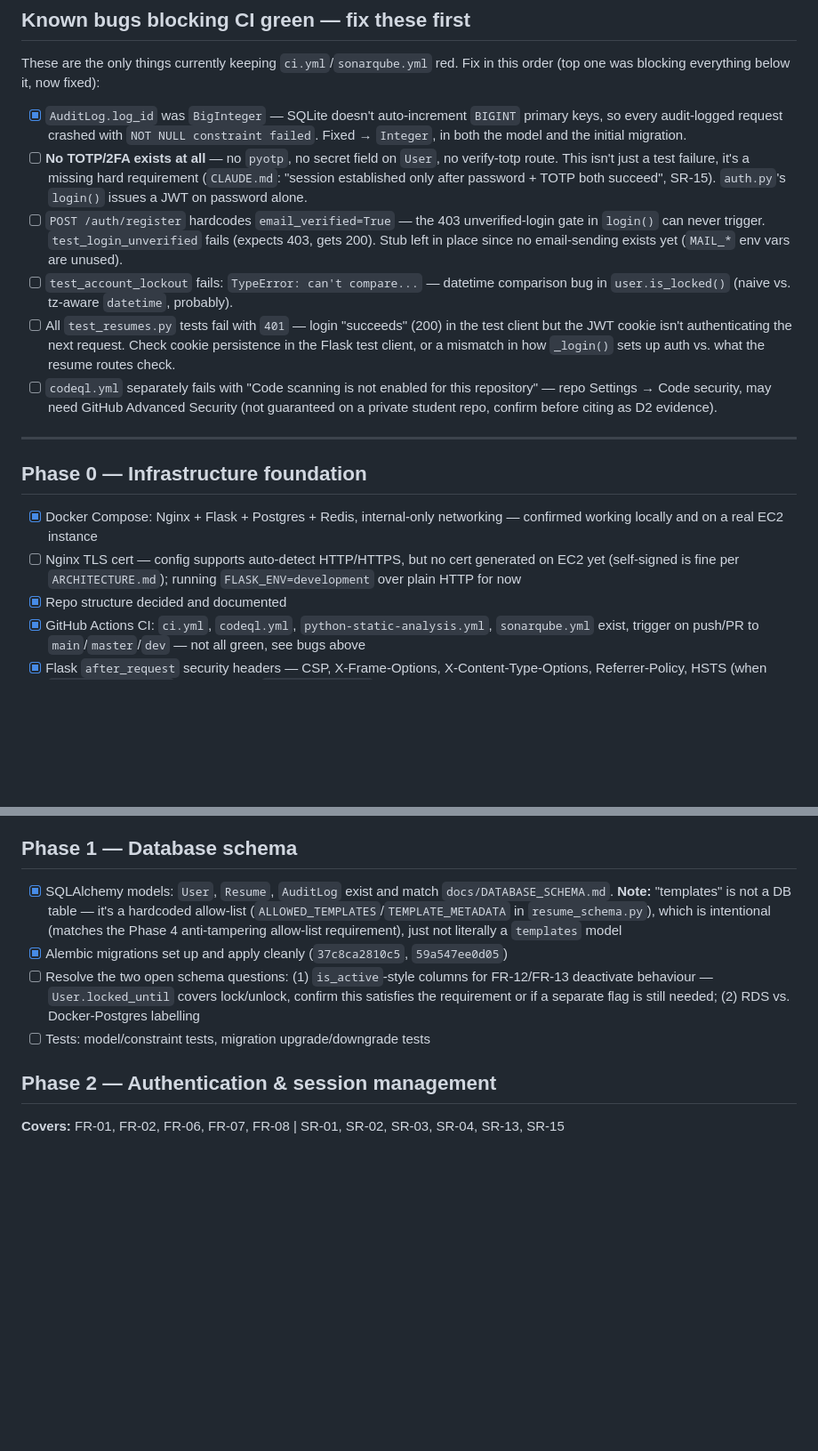
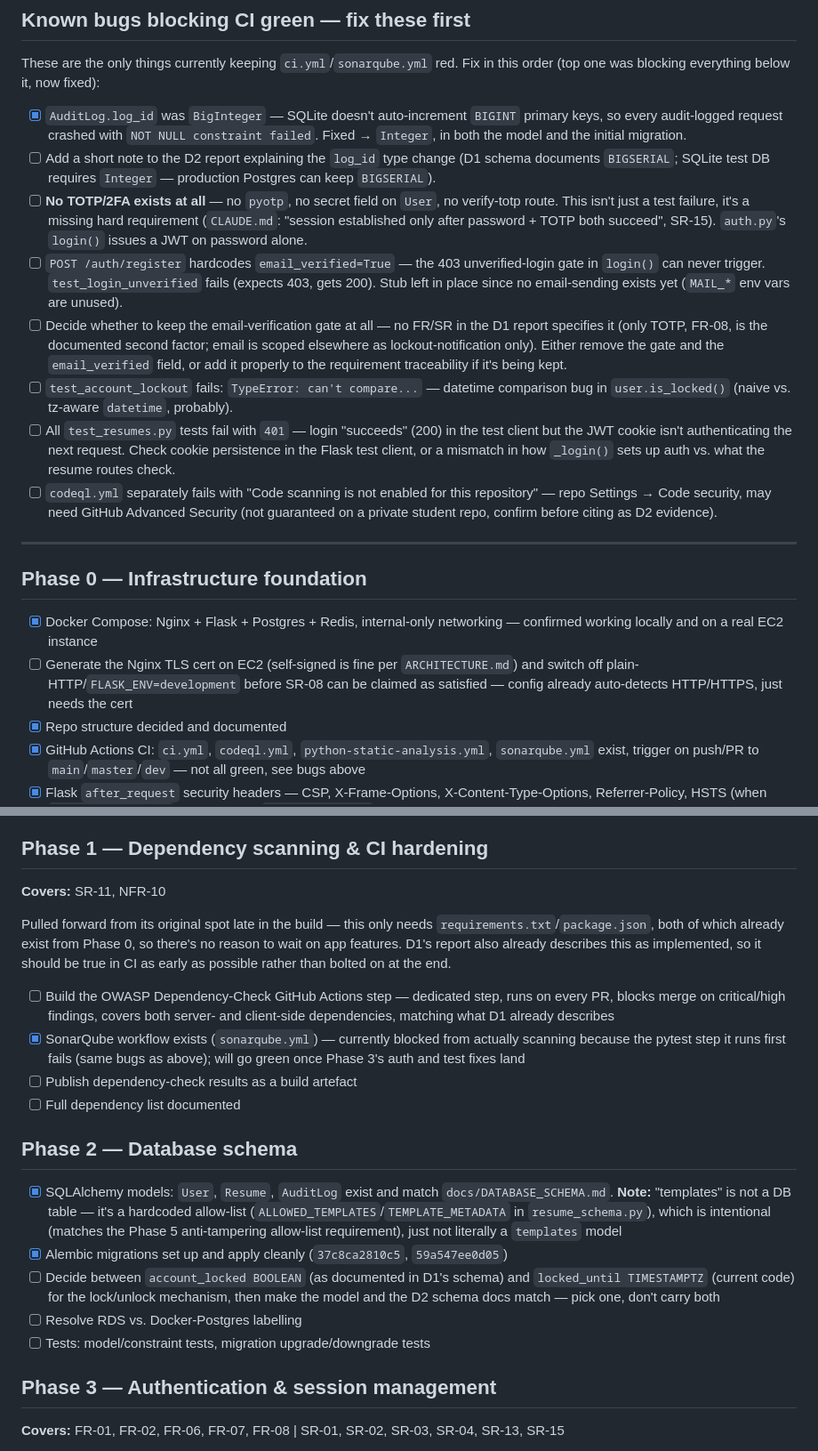
Before and after one commit to Spooky312/ICT2216_CVBuilder, a Markdown page: docs/TASKS.md, 2 parts joined by grey strips. Shown at 89% size. GitHub-like rendering; blank space fills up the shorter version.

```diff
--- a/docs/TASKS.md
+++ b/docs/TASKS.md
@@ -18,6 +18,9 @@ order (top one was blocking everything below it, now fixed):
 - [x] `AuditLog.log_id` was `BigInteger` — SQLite doesn't auto-increment `BIGINT`
       primary keys, so every audit-logged request crashed with `NOT NULL constraint
       failed`. Fixed → `Integer`, in both the model and the initial migration.
+- [ ] Add a short note to the D2 report explaining the `log_id` type change (D1 schema
+      documents `BIGSERIAL`; SQLite test DB requires `Integer` — production Postgres
+      can keep `BIGSERIAL`).
 - [ ] **No TOTP/2FA exists at all** — no `pyotp`, no secret field on `User`, no
       verify-totp route. This isn't just a test failure, it's a missing hard
       requirement (`CLAUDE.md`: "session established only after password + TOTP both
@@ -26,6 +29,11 @@ order (top one was blocking everything below it, now fixed):
       gate in `login()` can never trigger. `test_login_unverified` fails (expects 403,
       gets 200). Stub left in place since no email-sending exists yet (`MAIL_*` env
       vars are unused).
+- [ ] Decide whether to keep the email-verification gate at all — no FR/SR in the D1
+      report specifies it (only TOTP, FR-08, is the documented second factor; email is
+      scoped elsewhere as lockout-notification only). Either remove the gate and the
+      `email_verified` field, or add it properly to the requirement traceability if
+      it's being kept.
 - [ ] `test_account_lockout` fails: `TypeError: can't compare...` — datetime
       comparison bug in `user.is_locked()` (naive vs. tz-aware `datetime`, probably).
 - [ ] All `test_resumes.py` tests fail with `401` — login "succeeds" (200) in the test
@@ -42,9 +50,9 @@ order (top one was blocking everything below it, now fixed):
 
 - [x] Docker Compose: Nginx + Flask + Postgres + Redis, internal-only networking —
       confirmed working locally and on a real EC2 instance
-- [ ] Nginx TLS cert — config supports auto-detect HTTP/HTTPS, but no cert generated on
-      EC2 yet (self-signed is fine per `ARCHITECTURE.md`); running `FLASK_ENV=development`
-      over plain HTTP for now
+- [ ] Generate the Nginx TLS cert on EC2 (self-signed is fine per `ARCHITECTURE.md`)
+      and switch off plain-HTTP/`FLASK_ENV=development` before SR-08 can be claimed as
+      satisfied — config already auto-detects HTTP/HTTPS, just needs the cert
 - [x] Repo structure decided and documented
 - [x] GitHub Actions CI: `ci.yml`, `codeql.yml`, `python-static-analysis.yml`,
       `sonarqube.yml` exist, trigger on push/PR to `main`/`master`/`dev` — not all green,
@@ -66,21 +74,39 @@ order (top one was blocking everything below it, now fixed):
 - [ ] Tests: smoke test for stack boot + `/health`; test asserting security headers are
       present on a sample response
 
-## Phase 1 — Database schema
+## Phase 1 — Dependency scanning & CI hardening
+**Covers:** SR-11, NFR-10
+
+Pulled forward from its original spot late in the build — this only needs
+`requirements.txt`/`package.json`, both of which already exist from Phase 0, so there's
+no reason to wait on app features. D1's report also already describes this as
+implemented, so it should be true in CI as early as possible rather than bolted on at
+the end.
+
+- [ ] Build the OWASP Dependency-Check GitHub Actions step — dedicated step, runs on
+      every PR, blocks merge on critical/high findings, covers both server- and
+      client-side dependencies, matching what D1 already describes
+- [x] SonarQube workflow exists (`sonarqube.yml`) — currently blocked from actually
+      scanning because the pytest step it runs first fails (same bugs as above); will
+      go green once Phase 3's auth and test fixes land
+- [ ] Publish dependency-check results as a build artefact
+- [ ] Full dependency list documented
+
+## Phase 2 — Database schema
 
 - [x] SQLAlchemy models: `User`, `Resume`, `AuditLog` exist and match
       `docs/DATABASE_SCHEMA.md`. **Note:** "templates" is not a DB table — it's a
       hardcoded allow-list (`ALLOWED_TEMPLATES`/`TEMPLATE_METADATA` in
-      `resume_schema.py`), which is intentional (matches the Phase 4 anti-tampering
+      `resume_schema.py`), which is intentional (matches the Phase 5 anti-tampering
       allow-list requirement), just not literally a `templates` model
 - [x] Alembic migrations set up and apply cleanly (`37c8ca2810c5`, `59a547ee0d05`)
-- [ ] Resolve the two open schema questions: (1) `is_active`-style columns for
-      FR-12/FR-13 deactivate behaviour — `User.locked_until` covers lock/unlock, confirm
-      this satisfies the requirement or if a separate flag is still needed; (2) RDS vs.
-      Docker-Postgres labelling
+- [ ] Decide between `account_locked BOOLEAN` (as documented in D1's schema) and
+      `locked_until TIMESTAMPTZ` (current code) for the lock/unlock mechanism, then make
+      the model and the D2 schema docs match — pick one, don't carry both
+- [ ] Resolve RDS vs. Docker-Postgres labelling
 - [ ] Tests: model/constraint tests, migration upgrade/downgrade tests
 
-## Phase 2 — Authentication & session management
+## Phase 3 — Authentication & session management
 **Covers:** FR-01, FR-02, FR-06, FR-07, FR-08 | SR-01, SR-02, SR-03, SR-04, SR-13, SR-15
 
 - [x] `POST /auth/register` — bcrypt (cost 12 via `BCRYPT_LOG_ROUNDS`), password
```
Also changed, not shown: other parts of docs/TASKS.md (+31 -28 lines).
